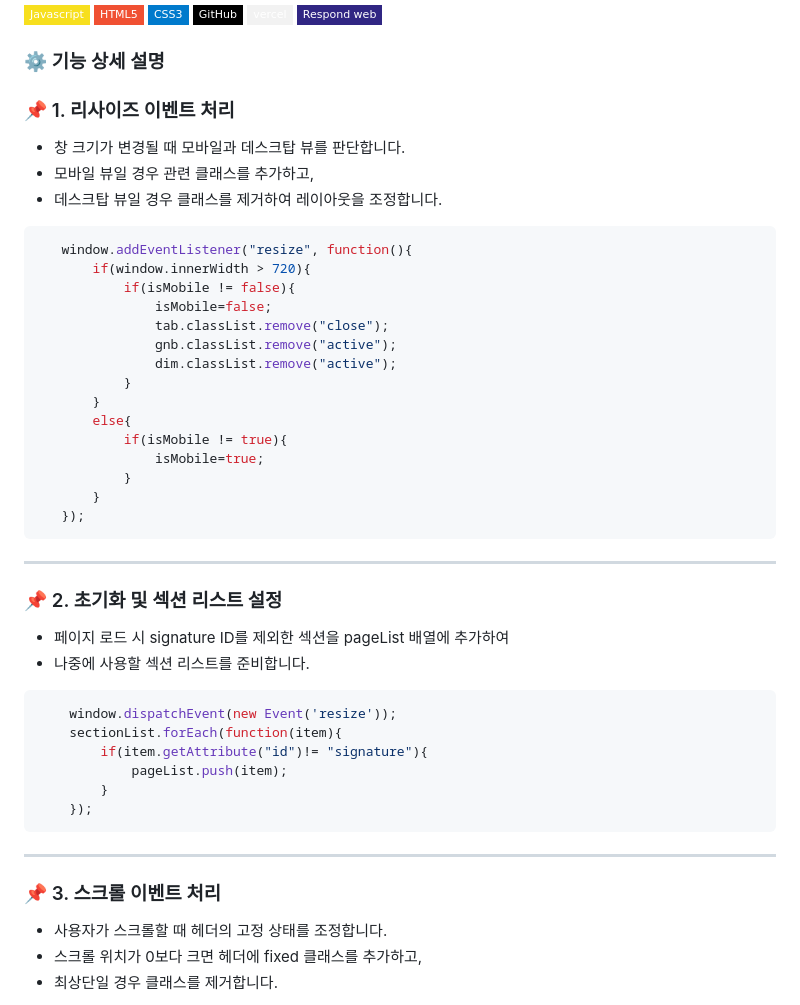
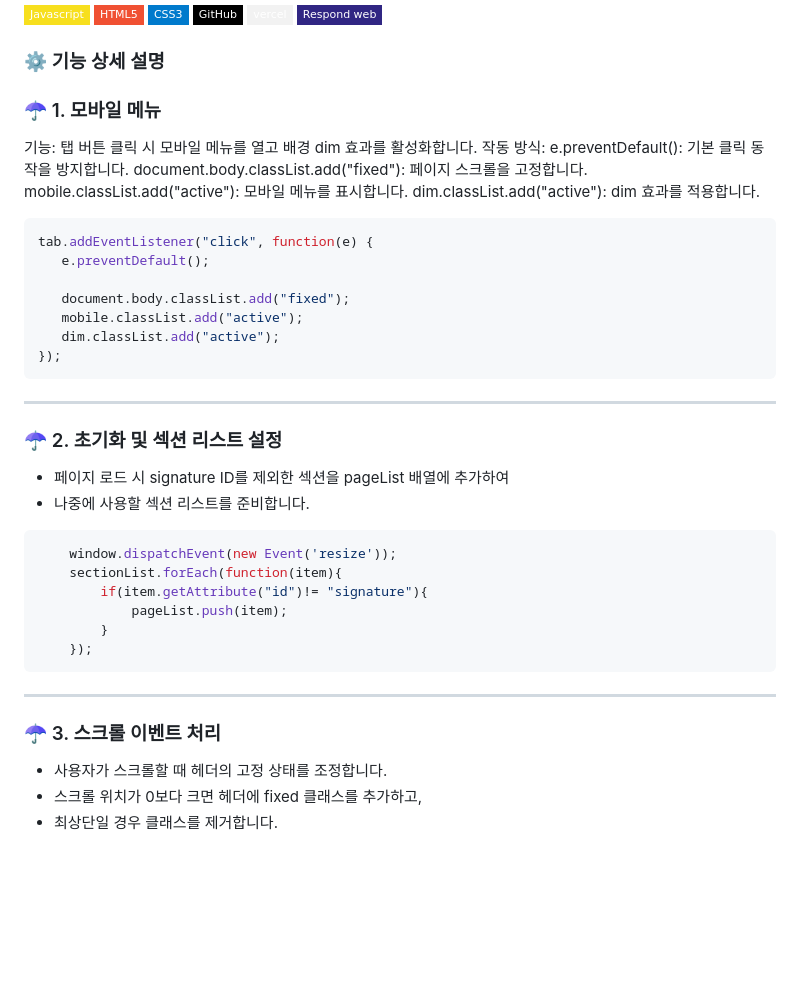
Before and after one commit to Neos-od/O-Kitchen, a Markdown page: README.md, the part around one of its changes. Rendered like a GitHub page; badges without logos; blank space fills up the shorter version.

````diff
--- a/README.md
+++ b/README.md
@@ -28,34 +28,30 @@
 
 ### ⚙️ 기능 상세 설명
 
-### 📌 1. 리사이즈 이벤트 처리
-- 창 크기가 변경될 때 모바일과 데스크탑 뷰를 판단합니다.
-- 모바일 뷰일 경우 관련 클래스를 추가하고,
-- 데스크탑 뷰일 경우 클래스를 제거하여 레이아웃을 조정합니다.
+### ☂ 1. 모바일 메뉴
+기능: 탭 버튼 클릭 시 모바일 메뉴를 열고 배경 dim 효과를 활성화합니다.
+작동 방식:
+e.preventDefault(): 기본 클릭 동작을 방지합니다.
+document.body.classList.add("fixed"): 페이지 스크롤을 고정합니다.
+mobile.classList.add("active"): 모바일 메뉴를 표시합니다.
+dim.classList.add("active"): dim 효과를 적용합니다.
+
 
  ``` JavaScript
-	window.addEventListener("resize", function(){
-		if(window.innerWidth > 720){
-			if(isMobile != false){
-				isMobile=false;
-				tab.classList.remove("close");
-				gnb.classList.remove("active");
-				dim.classList.remove("active");
-			}
-		}
-		else{
-			if(isMobile != true){
-				isMobile=true;
-			}
-		}
-	});
+tab.addEventListener("click", function(e) {
+    e.preventDefault();
+
+    document.body.classList.add("fixed");
+    mobile.classList.add("active");
+    dim.classList.add("active");
+});
 ```
 
 ---
 
 </br>
 
-### 📌 2. 초기화 및 섹션 리스트 설정
+### ☂ 2. 초기화 및 섹션 리스트 설정
 - 페이지 로드 시 signature ID를 제외한 섹션을 pageList 배열에 추가하여
 - 나중에 사용할 섹션 리스트를 준비합니다.
 
@@ -71,7 +67,7 @@
 
 </br>
 
-### 📌 3. 스크롤 이벤트 처리
+### ☂ 3. 스크롤 이벤트 처리
 - 사용자가 스크롤할 때 헤더의 고정 상태를 조정합니다.
 - 스크롤 위치가 0보다 크면 헤더에 fixed 클래스를 추가하고,
 - 최상단일 경우 클래스를 제거합니다.
````
Also changed, not shown: other parts of README.md (+2 -2 lines).
